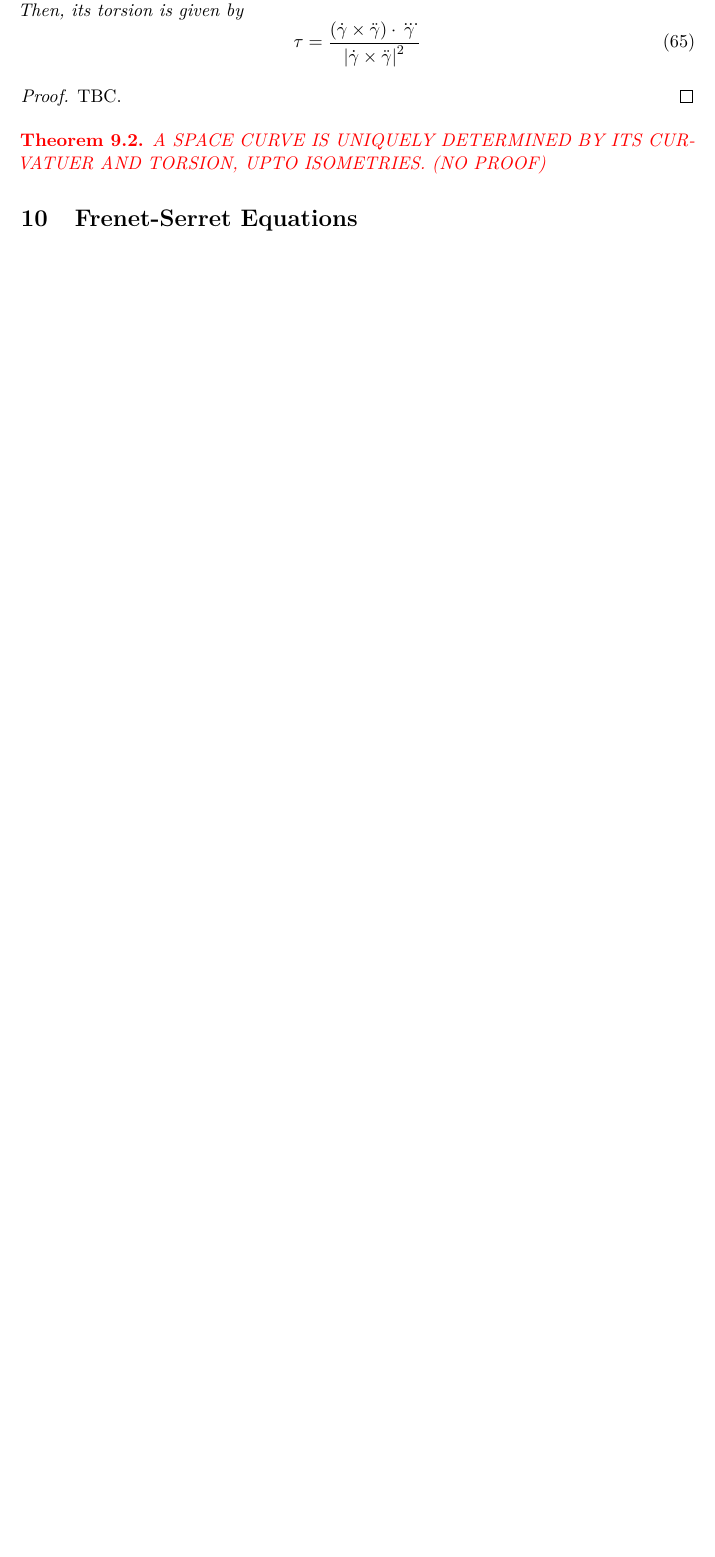
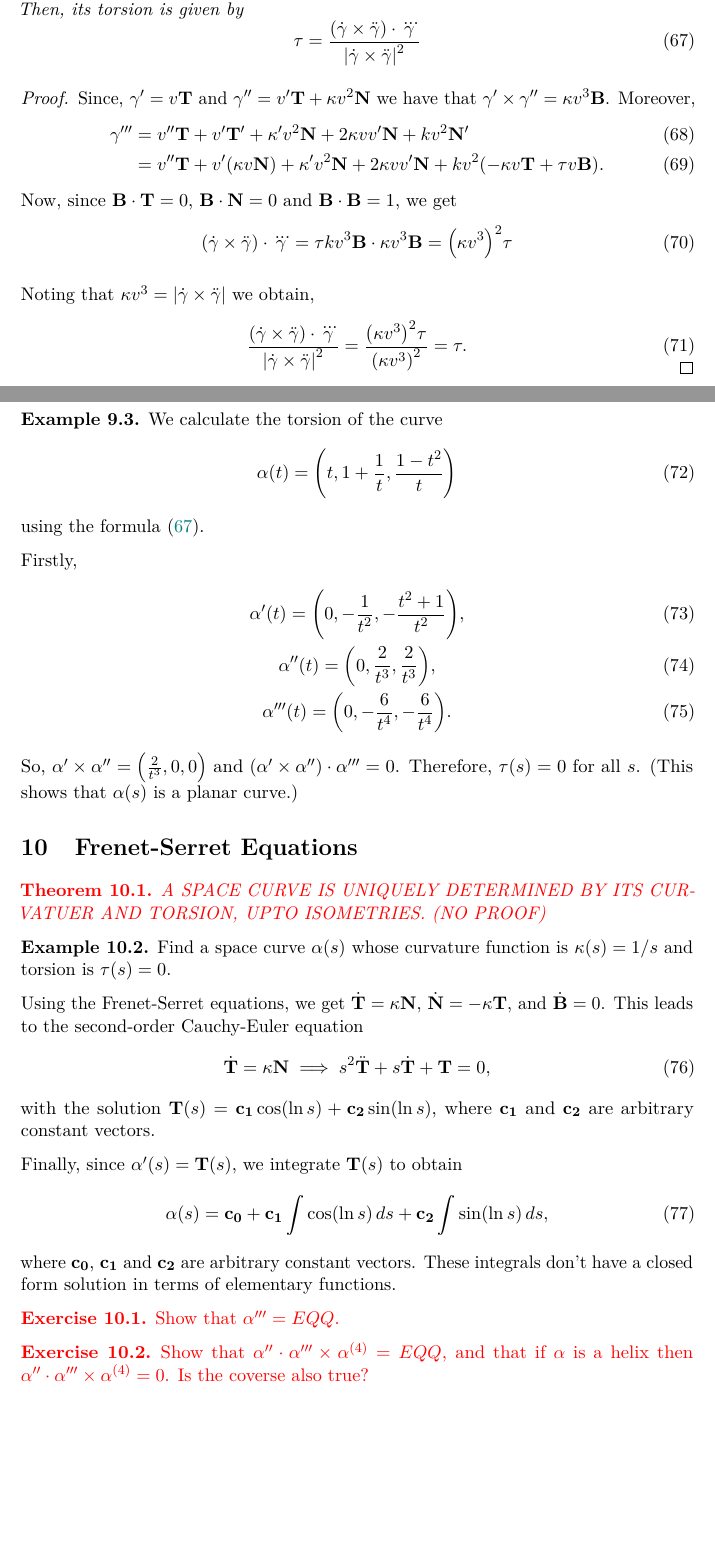
Before and after one commit to rashidtalha/nust-bs-maths, a LaTeX document (differential-geometry/main.tex): part of page 10 of 10 before the commit and two parts of pages 10 and 11 of 11 after it, the two joined at a grey line, cut so that both start at the same text, the shorter picture padded with empty space. The pictures show the PDF file differential-geometry/main.pdf that the author committed with the source.

Commit message:
Expand the sections on torsion and Frenet-Serret formulas

```diff
--- a/differential-geometry/main.tex
+++ b/differential-geometry/main.tex
@@ -549,3 +550,9 @@ These quantities can also be generalised to other regular parametrisations of th
 
 \section{Torsion}
 
+\begin{nlemma}
+    If $\alpha$ is a regular space curve with speed $v \equiv \abs*{\alpha'}$, then the velocity and the acceleration of $\alpha$ is given by
+    \begin{gather}
+        \alpha' = \frac{ds}{dt} \vT \equiv v \vT\\
+        \alpha'' = \frac{d^2 s}{dt^2} \vT + \kappa \paren*{\frac{ds}{dt}}^2 \vN \equiv v' \vT + \kappa v^2 \vN
+    \end{gather}
@@ -552,9 +564,23 @@ These quantities can also be generalised to other regular parametrisations of th
+\end{proof}
+}
+
 \begin{nthm}
     Let $\gamma = \gamma(t)$ be a regular curve with nowhere-vanishing curvature. Then, its torsion is given by
     \begin{equation}
         \tau
         = \frac{\paren*{\dot{\gamma} \times \ddot{\gamma}} \cdot \dddot{\gamma}}{\abs*{\dot{\gamma} \times \ddot{\gamma}}^2}
+        \label{eq:torsion-formula}
     \end{equation}
 \end{nthm}
 \begin{proof}
-    TBC.
+    Since, $\gamma' = v \vT$ and $\gamma'' = v' \vT + \kappa v^2 \vN$ we have that $\gamma' \times \gamma'' = \kappa v^3 \vB$. Moreover,
+    \begin{align}
+        \gamma'''
+        &= v'' \vT + v' \vT' + \kappa' v^2 \vN + 2 \kappa v v' \vN + k v^2 \vN'\\
+        &= v'' \vT + v' \paren*{\kappa v \vN} + \kappa' v^2 \vN + 2 \kappa v v' \vN + k v^2 \paren*{-\kappa v \vT + \tau v \vB}.
+    \end{align}
+    Now, since $\vB \cdot \vT = 0$, $\vB \cdot \vN = 0$ and $\vB \cdot \vB = 1$, we get
+    \begin{equation}
+        \paren*{\dot{\gamma} \times \ddot{\gamma}} \cdot \dddot{\gamma}
+        = \tau k v^3 \vB \cdot \kappa v^3 \vB
+        = \paren*{\kappa v^3}^2 \tau
@@ -561,9 +594,56 @@ These quantities can also be generalised to other regular parametrisations of th
+    \end{equation}
 \end{proof}
+
+\begin{negg}
+    We calculate the torsion of the curve
+    \begin{equation}
+        \alpha(t)
+        = \paren*{ t, 1 + \frac{1}{t}, \frac{1 - t^2}{t} }
+    \end{equation}
+    using the formula~\eqref{eq:torsion-formula}.
+
+    Firstly,
+    \begin{gather}
+        \alpha'(t) = \paren*{0, -\frac{1}{t^2}, -\frac{t^2 + 1}{t^2}},\\
+        \alpha''(t) = \paren*{0, \frac{2}{t^3}, \frac{2}{t^3}},\\
+        \alpha'''(t) = \paren*{0, -\frac{6}{t^4}, -\frac{6}{t^4}}.
+    \end{gather}
+    So, $\alpha' \times \alpha'' = \paren*{\frac{2}{t^3}, 0, 0}$ and $\paren*{\alpha' \times \alpha''} \cdot \alpha''' = 0$. Therefore, $\tau(s) = 0$ for all $s$. (This shows that $\alpha(s)$ is a planar curve.)
+\end{negg}
+
+
+\section{Frenet-Serret Equations}
 
 \missing{\begin{nthm}
     A SPACE CURVE IS UNIQUELY DETERMINED BY ITS CURVATUER AND TORSION, UPTO ISOMETRIES. (NO PROOF)
 \end{nthm}}
 
-\section{Frenet-Serret Equations}
+\begin{negg}
+    Find a space curve $\alpha(s)$ whose curvature function is $\kappa(s) = 1/s$ and torsion is $\tau(s) = 0$.
+
+    Using the Frenet-Serret equations, we get $\dot{\vT} = \kappa \vN$, $\dot{\vN} = - \kappa \vT$, and $\dot{\vB} = 0$. This leads to the second-order Cauchy-Euler equation
+    \begin{equation}
+        \dot{\vT} = \kappa \vN
+        \implies
+        s^2 \ddot{\vT} + s \dot{\vT} + \vT = 0,
+    \end{equation}
+    with the solution $\vT(s) = \vec{c_1} \cos\paren*{\ln s} + \vec{c_2} \sin\paren*{\ln s}$, where $\vec{c_1}$ and $\vec{c_2}$ are arbitrary constant vectors.
+
+    Finally, since $\alpha'(s) = \vT(s)$, we integrate $\vT(s)$ to obtain
+    \begin{equation}
+        \alpha(s) = \vec{c_0} + \vec{c_1} \int \cos\paren*{\ln s} \,ds + \vec{c_2} \int \sin\paren*{\ln s} \,ds,
+    \end{equation}
+    where $\vec{c_0}$, $\vec{c_1}$ and $\vec{c_2}$ are arbitrary constant vectors. These integrals don't have a closed form solution in terms of elementary functions.
+\end{negg}
+
+\missing{
+\begin{nex}
+    Show that $\alpha''' = EQQ$.
+\end{nex}
+
+\begin{nex}
+    Show that $\alpha'' \cdot \alpha''' \times \alpha^{(4)} = EQQ$, and that if $\alpha$ is a helix then $\alpha'' \cdot \alpha''' \times \alpha^{(4)} = 0$. Is the coverse also true?
+\end{nex}
+}
 
 \end{document}
```
Also changed, not shown: differential-geometry/main.pdf, differential-geometry/main.tex (17 more changed lines).
